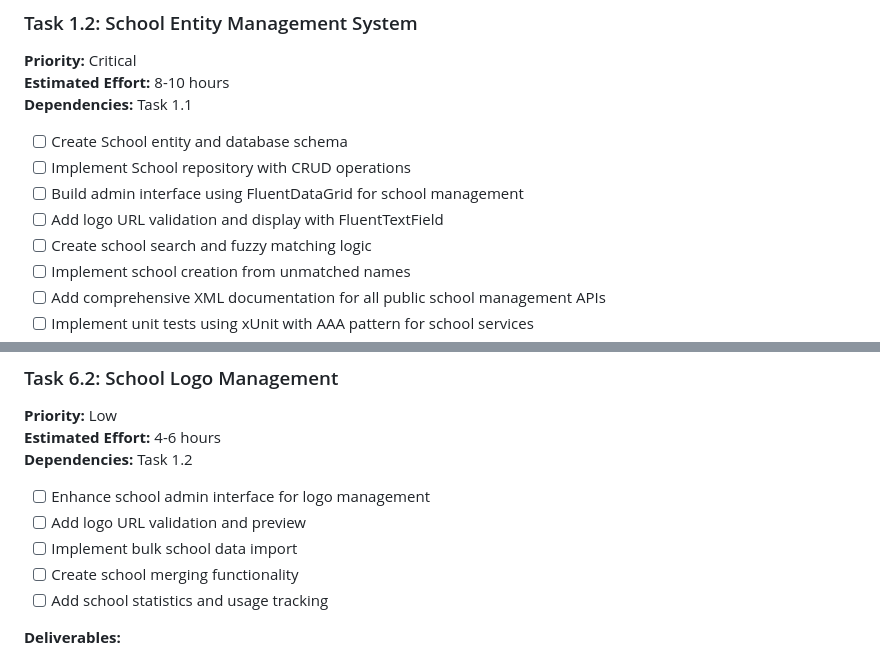
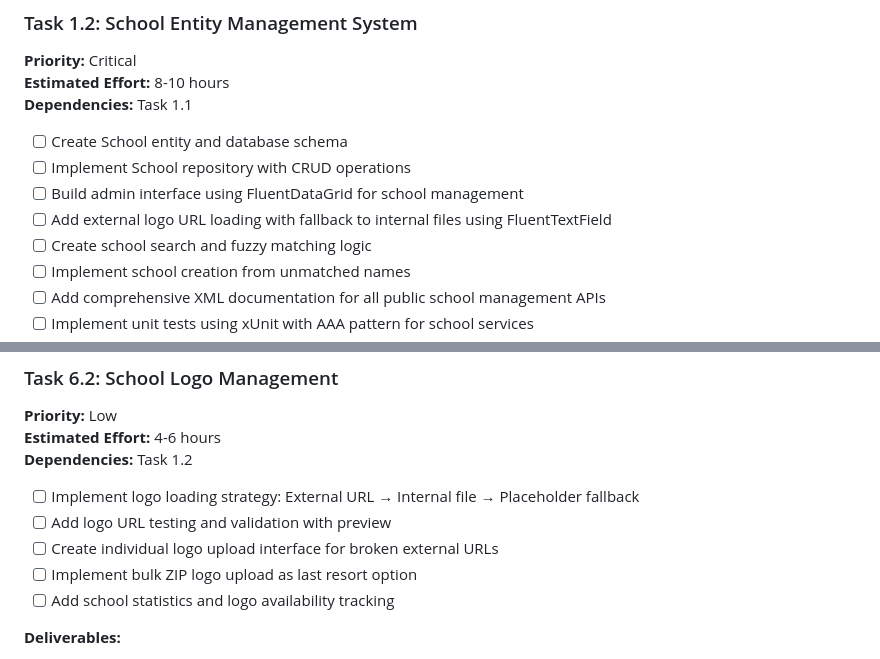
Before and after one commit to zo0o0ot/cl-leagify-fantasy-auction, a Markdown page: DEVELOPMENT-TASKS.md, 2 parts joined by grey strips. GitHub-like rendering.

```diff
--- a/DEVELOPMENT-TASKS.md
+++ b/DEVELOPMENT-TASKS.md
@@ -35,7 +35,7 @@ Based on the requirement: **School Management → Auction Creation → Join Auct
 - [ ] Create School entity and database schema
 - [ ] Implement School repository with CRUD operations
 - [ ] Build admin interface using FluentDataGrid for school management
-- [ ] Add logo URL validation and display with FluentTextField
+- [ ] Add external logo URL loading with fallback to internal files using FluentTextField
 - [ ] Create school search and fuzzy matching logic
 - [ ] Implement school creation from unmatched names
 - [ ] Add comprehensive XML documentation for all public school management APIs
@@ -327,11 +327,11 @@ Based on the requirement: **School Management → Auction Creation → Join Auct
 **Estimated Effort:** 4-6 hours
 **Dependencies:** Task 1.2
 
-- [ ] Enhance school admin interface for logo management
-- [ ] Add logo URL validation and preview
-- [ ] Implement bulk school data import
-- [ ] Create school merging functionality
-- [ ] Add school statistics and usage tracking
+- [ ] Implement logo loading strategy: External URL → Internal file → Placeholder fallback
+- [ ] Add logo URL testing and validation with preview
+- [ ] Create individual logo upload interface for broken external URLs
+- [ ] Implement bulk ZIP logo upload as last resort option
+- [ ] Add school statistics and logo availability tracking
 
 **Deliverables:**
 - Enhanced school management with logo features
```
Also changed, not shown: DATABASE-ERD.md (+2 -1 lines), PRODUCT-DESIGN.md (+14 -5 lines).
